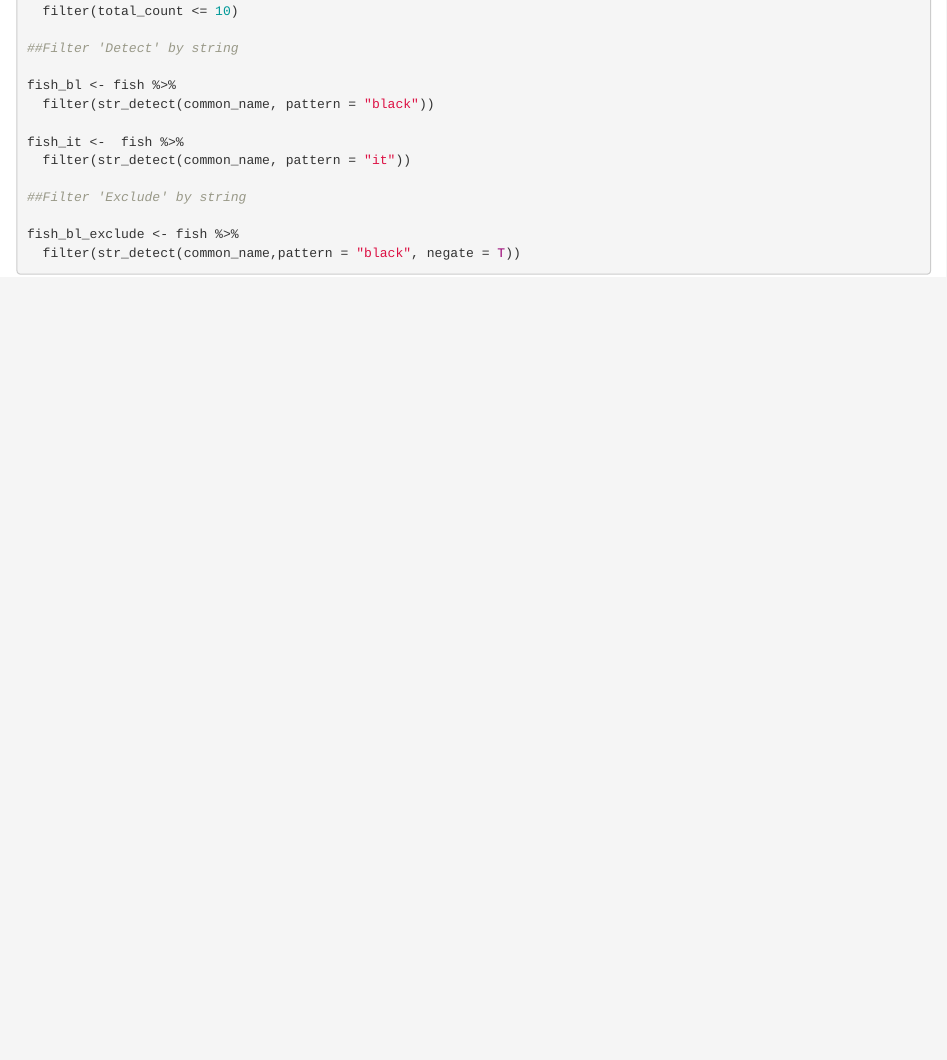
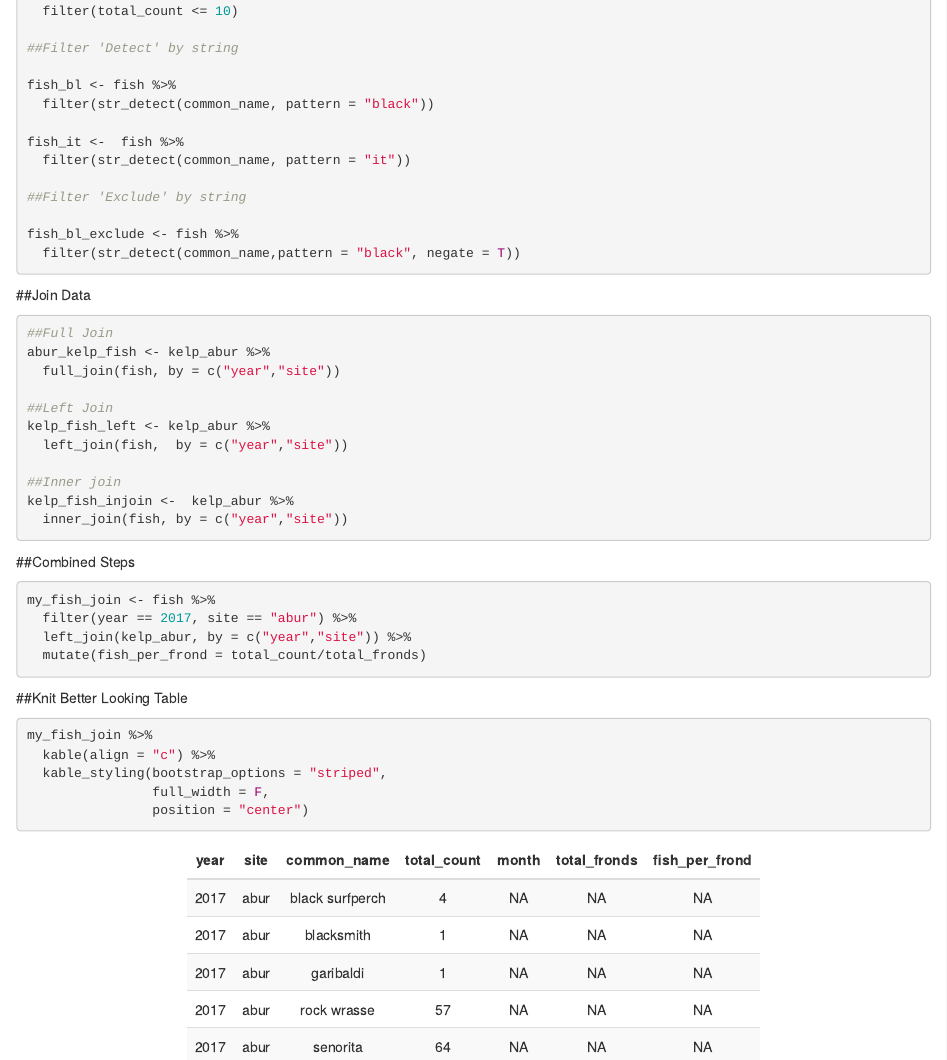
Before and after one commit to zirklebs1/r-workshop, an R Markdown document (filter_join.Rmd): the page in a window 1100 px wide, from 1860 px down. Rendered offline with R 4.5, knitr and Pandoc, with nearby package versions.

Commit message:
Update Kelp.xlsx data to years that align with Fish dataset.
Finished Session 8 for tutorial .Rmd file.

Generated RMarkdown HDML document from final .Rmd file.

````diff
--- a/filter_join.Rmd
+++ b/filter_join.Rmd
@@ -77,5 +77,36 @@ fish_it <-  fish %>%
 
 fish_bl_exclude <- fish %>%
   filter(str_detect(common_name,pattern = "black", negate = T))
+```
 
+##Join Data
+```{r joins}
+##Full Join
+abur_kelp_fish <- kelp_abur %>%
+  full_join(fish, by = c("year","site"))
+
+##Left Join
+kelp_fish_left <- kelp_abur %>%
+  left_join(fish,  by = c("year","site"))
+
+##Inner join
+kelp_fish_injoin <-  kelp_abur %>%
+  inner_join(fish, by = c("year","site"))
 ```
+
+##Combined Steps
+```{r combined}
+my_fish_join <- fish %>%
+  filter(year == 2017, site == "abur") %>%
+  left_join(kelp_abur, by = c("year","site")) %>%
+  mutate(fish_per_frond = total_count/total_fronds)
+```
+
+##Knit Better Looking Table
+```{r kable}
+my_fish_join %>%
+  kable(align = "c") %>%
+  kable_styling(bootstrap_options = "striped",
+                full_width = F,
+                position = "center")
+```
````
Also changed, not shown: filter_join.html (added), filter_join.Rmd (2 more changed lines).
